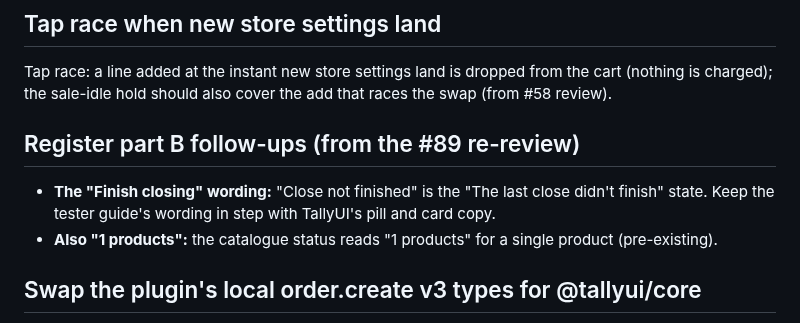
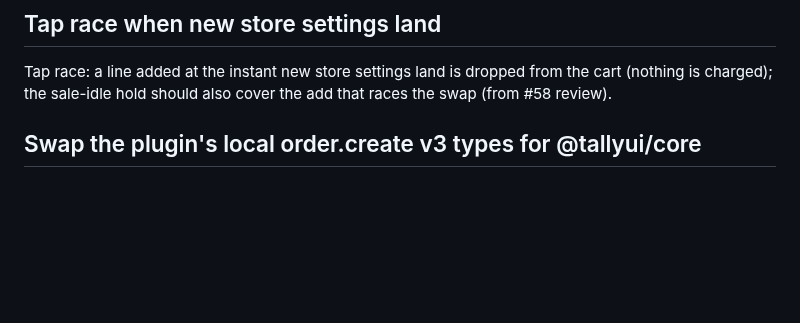
Before and after one commit to medusapos/app, a Markdown page: docs/backlog.md, the part around the change. GitHub-like rendering; blank space fills up the shorter version.

Commit message:
docs: backlog drops the finished register part B follow-ups (the strings are #141)
Co-Authored-By: Claude Opus 5.5 <noreply@anthropic.com>

```diff
--- a/docs/backlog.md
+++ b/docs/backlog.md
@@ -32,11 +32,6 @@ review).
 ## Tap race when new store settings land
 
 Tap race: a line added at the instant new store settings land is dropped from the cart (nothing is charged); the sale-idle hold should also cover the add that races the swap (from #58 review).
-
-## Register part B follow-ups (from the #89 re-review)
-
-- **The "Finish closing" wording:** "Close not finished" is the "The last close didn't finish" state. Keep the tester guide's wording in step with TallyUI's pill and card copy.
-- **Also "1 products":** the catalogue status reads "1 products" for a single product (pre-existing).
 
 ## Swap the plugin's local order.create v3 types for @tallyui/core
 
```
